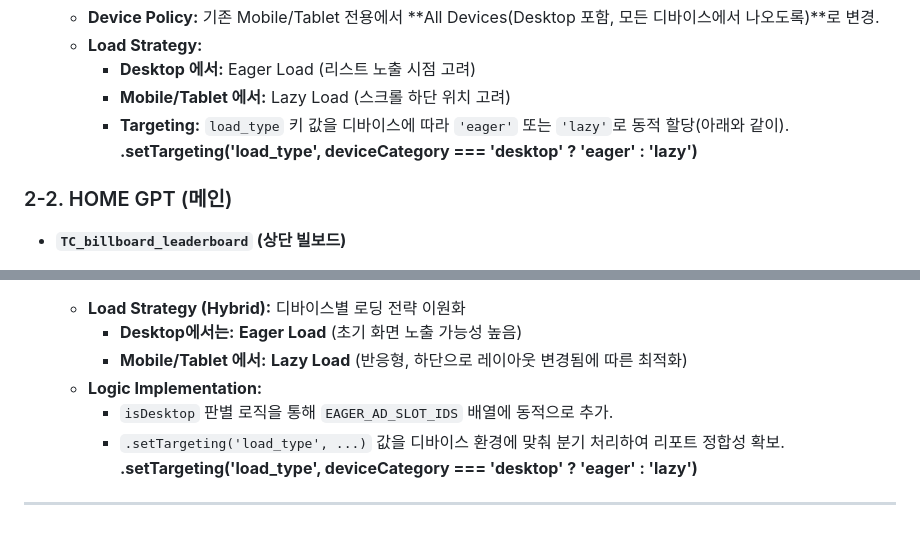
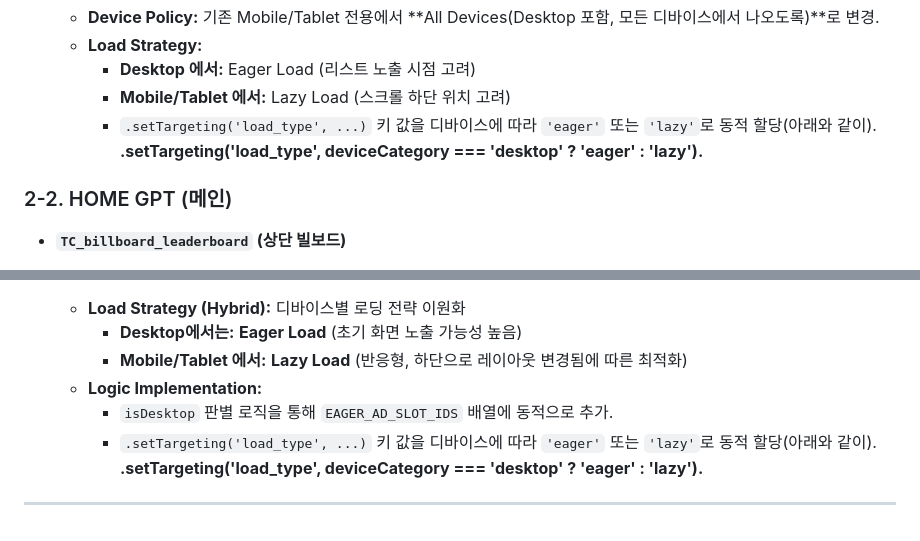
Before and after one commit to aura153/Tabula_Rasa, a Markdown page: docs/디바이스별 슬롯사용과 레이지로딩 전략 업데이트-2026.01.07.md, 2 parts joined by grey strips. GitHub-like rendering.

Commit message:
도움말 부분수정

```diff
--- a/docs/디바이스별 슬롯사용과 레이지로딩 전략 업데이트-2026.01.07.md
+++ b/docs/디바이스별 슬롯사용과 레이지로딩 전략 업데이트-2026.01.07.md
@@ -79,8 +79,8 @@
     * **Load Strategy:**
         * **Desktop 에서:** Eager Load (리스트 노출 시점 고려)
         * **Mobile/Tablet 에서:** Lazy Load (스크롤 하단 위치 고려)
-        * **Targeting:** `load_type` 키 값을 디바이스에 따라 `'eager'` 또는 `'lazy'`로 동적 할당(아래와 같이).
-    **.setTargeting('load_type', deviceCategory === 'desktop' ? 'eager' : 'lazy')**
+        * `.setTargeting('load_type', ...)` 키 값을 디바이스에 따라 `'eager'` 또는 `'lazy'`로 동적 할당(아래와 같이).
+        **.setTargeting('load_type', deviceCategory === 'desktop' ? 'eager' : 'lazy').**
 
 ### 2-2. HOME GPT (메인)
 * **`TC_billboard_leaderboard` (상단 빌보드)**
@@ -104,6 +104,6 @@
         * **Mobile/Tablet 에서:** **Lazy Load** (반응형, 하단으로 레이아웃 변경됨에 따른 최적화)
     * **Logic Implementation:**
         * `isDesktop` 판별 로직을 통해 `EAGER_AD_SLOT_IDS` 배열에 동적으로 추가.
-        * `.setTargeting('load_type', ...)` 값을 디바이스 환경에 맞춰 분기 처리하여 리포트 정합성 확보.
-        **.setTargeting('load_type', deviceCategory === 'desktop' ? 'eager' : 'lazy')**
+        * `.setTargeting('load_type', ...)` 키 값을 디바이스에 따라 `'eager'` 또는 `'lazy'`로 동적 할당(아래와 같이).
+        **.setTargeting('load_type', deviceCategory === 'desktop' ? 'eager' : 'lazy').**
 ---
```
